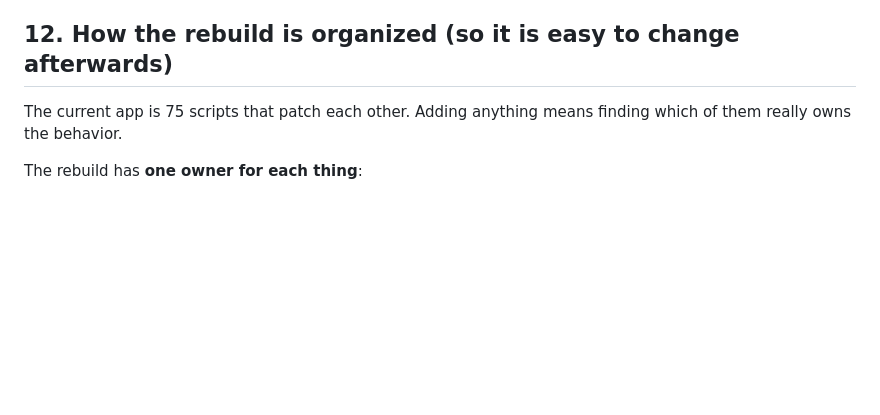
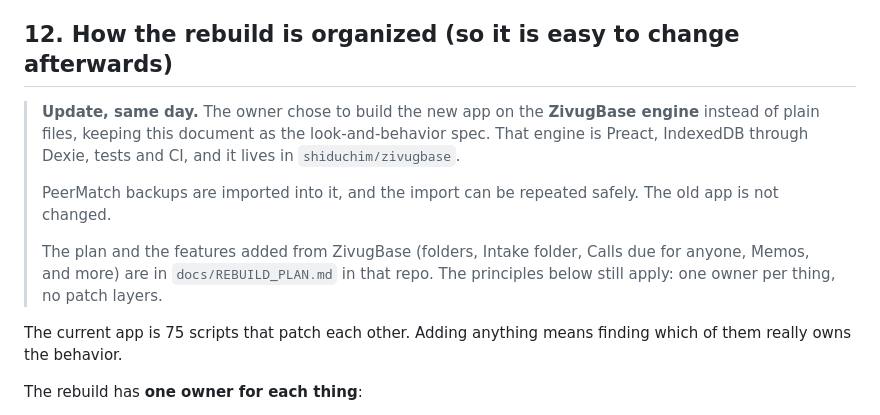
Before and after one commit to shiduchim/match, a Markdown page: docs/REBUILD_INVENTORY.md, the part around the change. Drawn GitHub-style; blank space fills up the shorter version.

Commit message:
docs: rebuild will use the ZivugBase engine; point to its plan
Co-Authored-By: Claude Opus 5.5 <noreply@anthropic.com>
Claude-Session: https://claude.ai/code/session_01CgfbBYVJ67Ly7mVEFyUQ4H

```diff
--- a/docs/REBUILD_INVENTORY.md
+++ b/docs/REBUILD_INVENTORY.md
@@ -543,6 +543,17 @@ The user decides what to do about these. Each item says what the rebuild will do
 
 ## 12. How the rebuild is organized (so it is easy to change afterwards)
 
+> **Update, same day.** The owner chose to build the new app on the **ZivugBase engine** instead
+> of plain files, keeping this document as the look-and-behavior spec. That engine is Preact,
+> IndexedDB through Dexie, tests and CI, and it lives in `shiduchim/zivugbase`.
+>
+> PeerMatch backups are imported into it, and the import can be repeated safely. The old app is
+> not changed.
+>
+> The plan and the features added from ZivugBase (folders, Intake folder, Calls due for anyone,
+> Memos, and more) are in `docs/REBUILD_PLAN.md` in that repo. The principles below still apply:
+> one owner per thing, no patch layers.
+
 The current app is 75 scripts that patch each other. Adding anything means finding which of them
 really owns the behavior.
 
```
